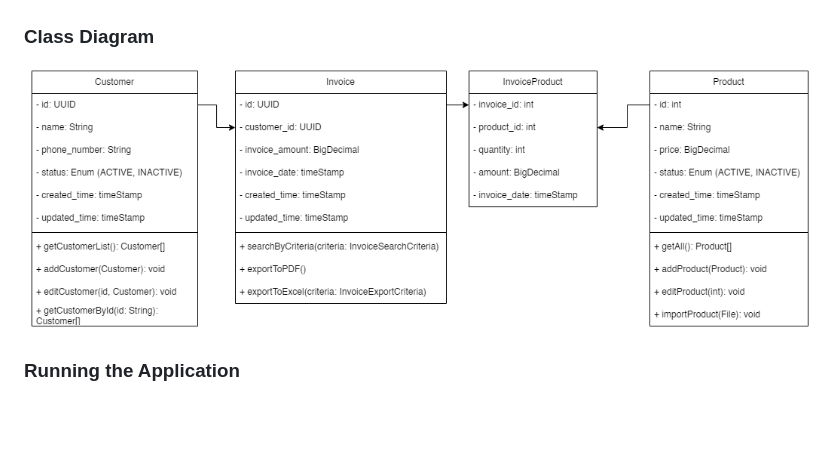
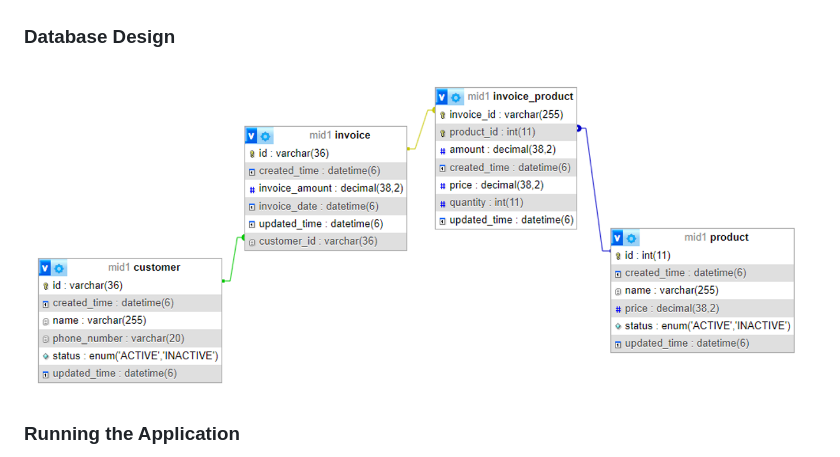
Before and after one commit to affandyfandy/MidtermExamGroup01, a Markdown page: README.md, the part around the change. GitHub-like rendering; pictures changed too: img/image-3.png (added); blank space fills up the shorter version.

Commit message:
docs: add img

```diff
--- a/README.md
+++ b/README.md
@@ -19,8 +19,8 @@ This project is a simple web application built using Spring Boot for managing cu
 ### Business Flow Diagram
 ![img_1.png](img/InvoiceManagement.jpg)
 
-### Class Diagram
-![img.png](img/img.png)
+### Database Design
+![alt text](img/image-3.png)
 
 ### Running the Application
 1. Create MySQL database named midtermg1, configure the username and password in the `application.properties`
```
Also changed, not shown: 1 other file.
